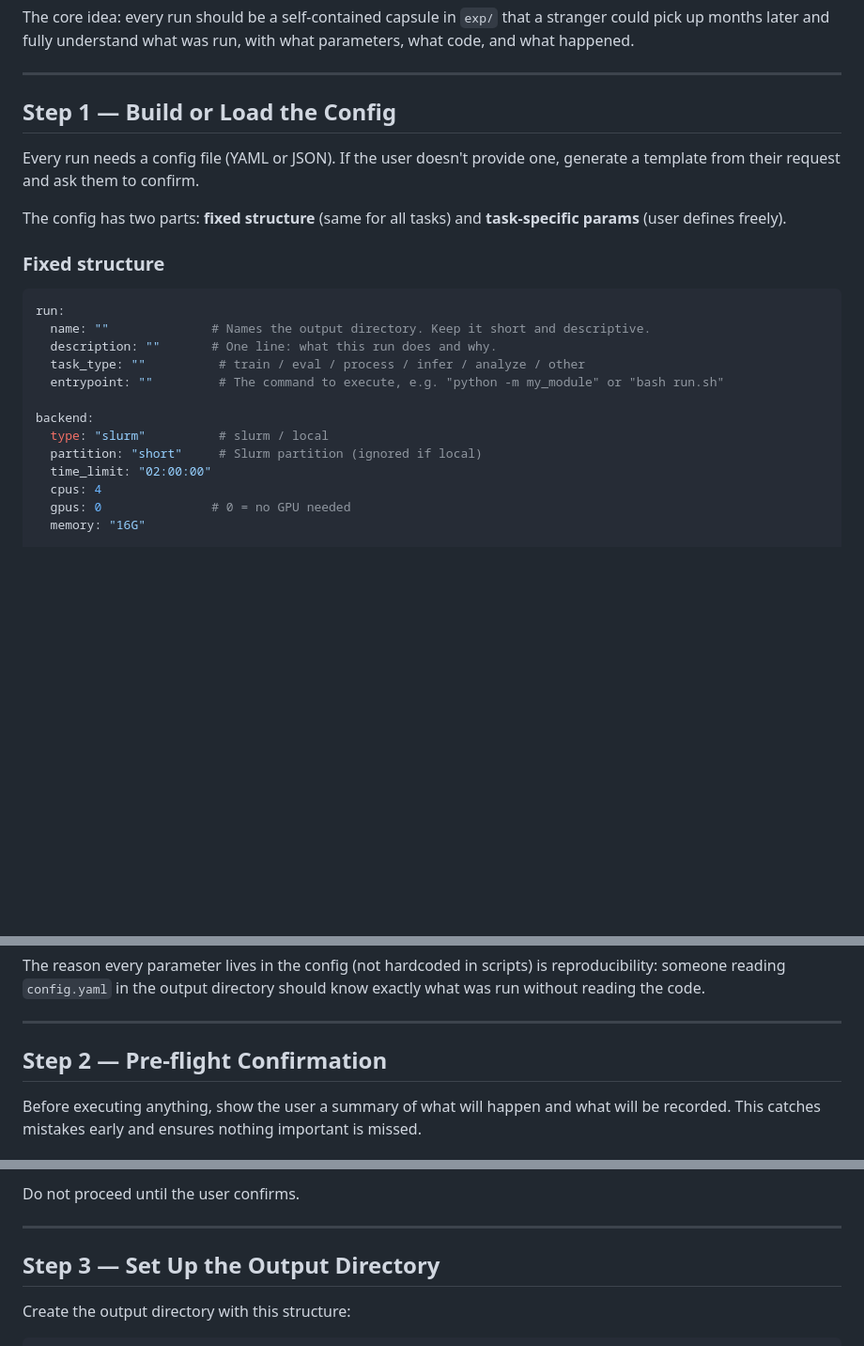
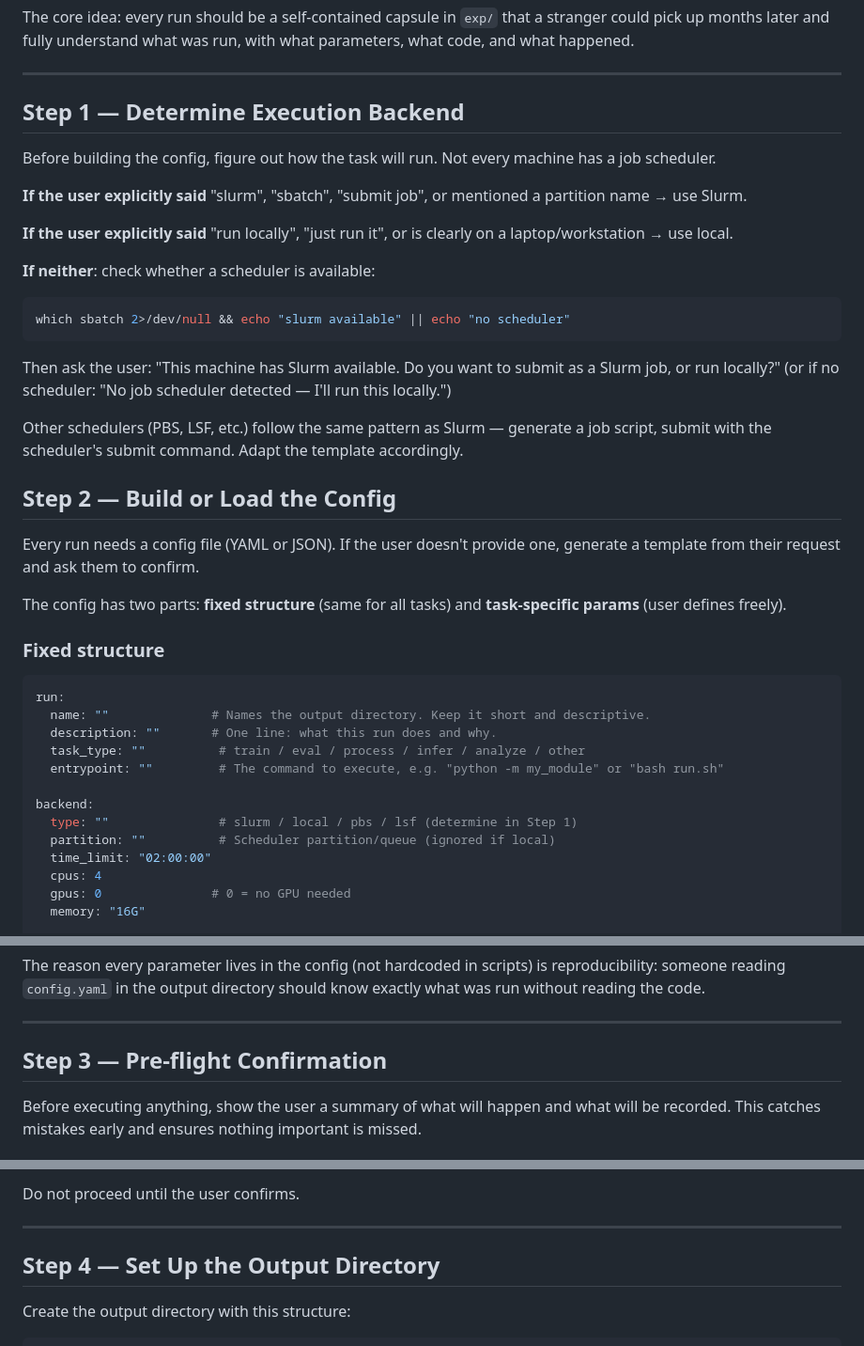
Before and after one commit to gyy0592/claude-config, a Markdown page: skills/experiment-run/SKILL.md, 3 parts joined by grey strips. Shown at 94% size. Rendered like a GitHub page; blank space fills up the shorter version.

Commit message:
update: experiment-run skill adds backend detection and user prompt before assuming slurm

````diff
--- a/skills/experiment-run/SKILL.md
+++ b/skills/experiment-run/SKILL.md
@@ -11,7 +11,23 @@ The core idea: every run should be a self-contained capsule in `exp/` that a str
 
 ---
 
-## Step 1 — Build or Load the Config
+## Step 1 — Determine Execution Backend
+
+Before building the config, figure out how the task will run. Not every machine has a job scheduler.
+
+**If the user explicitly said** "slurm", "sbatch", "submit job", or mentioned a partition name → use Slurm.
+
+**If the user explicitly said** "run locally", "just run it", or is clearly on a laptop/workstation → use local.
+
+**If neither**: check whether a scheduler is available:
+```bash
+which sbatch 2>/dev/null && echo "slurm available" || echo "no scheduler"
+```
+Then ask the user: "This machine has Slurm available. Do you want to submit as a Slurm job, or run locally?" (or if no scheduler: "No job scheduler detected — I'll run this locally.")
+
+Other schedulers (PBS, LSF, etc.) follow the same pattern as Slurm — generate a job script, submit with the scheduler's submit command. Adapt the template accordingly.
+
+## Step 2 — Build or Load the Config
 
 Every run needs a config file (YAML or JSON). If the user doesn't provide one, generate a template from their request and ask them to confirm.
 
@@ -27,8 +43,8 @@ run:
   entrypoint: ""         # The command to execute, e.g. "python -m my_module" or "bash run.sh"
 
 backend:
-  type: "slurm"          # slurm / local
-  partition: "short"     # Slurm partition (ignored if local)
+  type: ""               # slurm / local / pbs / lsf (determine in Step 1)
+  partition: ""          # Scheduler partition/queue (ignored if local)
   time_limit: "02:00:00"
   cpus: 4
   gpus: 0               # 0 = no GPU needed
@@ -64,7 +80,7 @@ The reason every parameter lives in the config (not hardcoded in scripts) is rep
 
 ---
 
-## Step 2 — Pre-flight Confirmation
+## Step 3 — Pre-flight Confirmation
 
 Before executing anything, show the user a summary of what will happen and what will be recorded. This catches mistakes early and ensures nothing important is missed.
 
@@ -111,7 +127,7 @@ Do not proceed until the user confirms.
 
 ---
 
-## Step 3 — Set Up the Output Directory
+## Step 4 — Set Up the Output Directory
 
 Create the output directory with this structure:
 
````
Also changed, not shown: other parts of skills/experiment-run/SKILL.md (+3 -3 lines).
